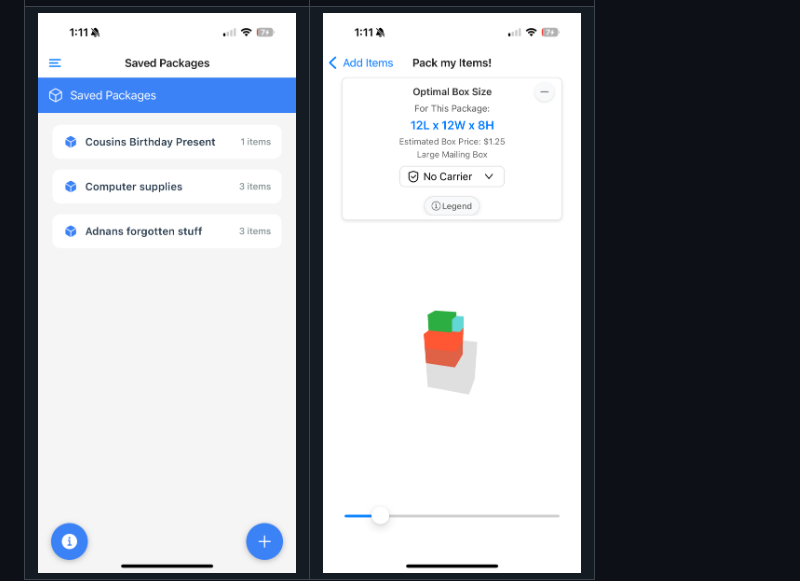
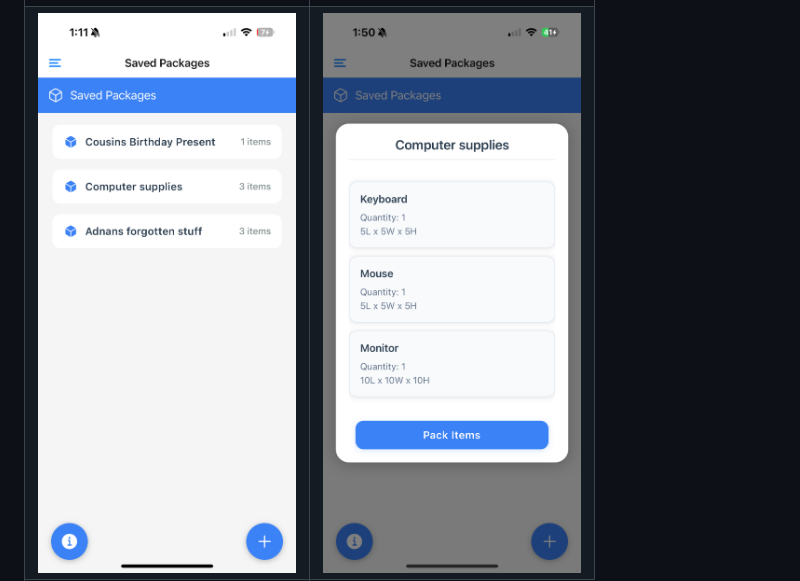
Before and after one commit to hamadgul/MagicBoxer, a Markdown page: README.md, the part around the change printed below. GitHub-like rendering; pictures changed too: demo/5.PNG (added).

Commit message:
demo

```diff
--- a/README.md
+++ b/README.md
@@ -29,5 +29,5 @@ Compare prices across top shipping carriers to find the best and most cost-effec
   </tr>
   <tr>
     <td style="padding: 10px;"><img src="/demo/3.PNG" alt="3" width="400"/></td>
-    <td style="padding: 10px;"><img src="/demo/4.PNG" alt="4" width="400"/></td>
+    <td style="padding: 10px;"><img src="/demo/5.PNG" alt="5" width="400"/></td>
   </tr>
```
Also changed, not shown: other parts of README.md (+1 -0 lines), 1 other file.
